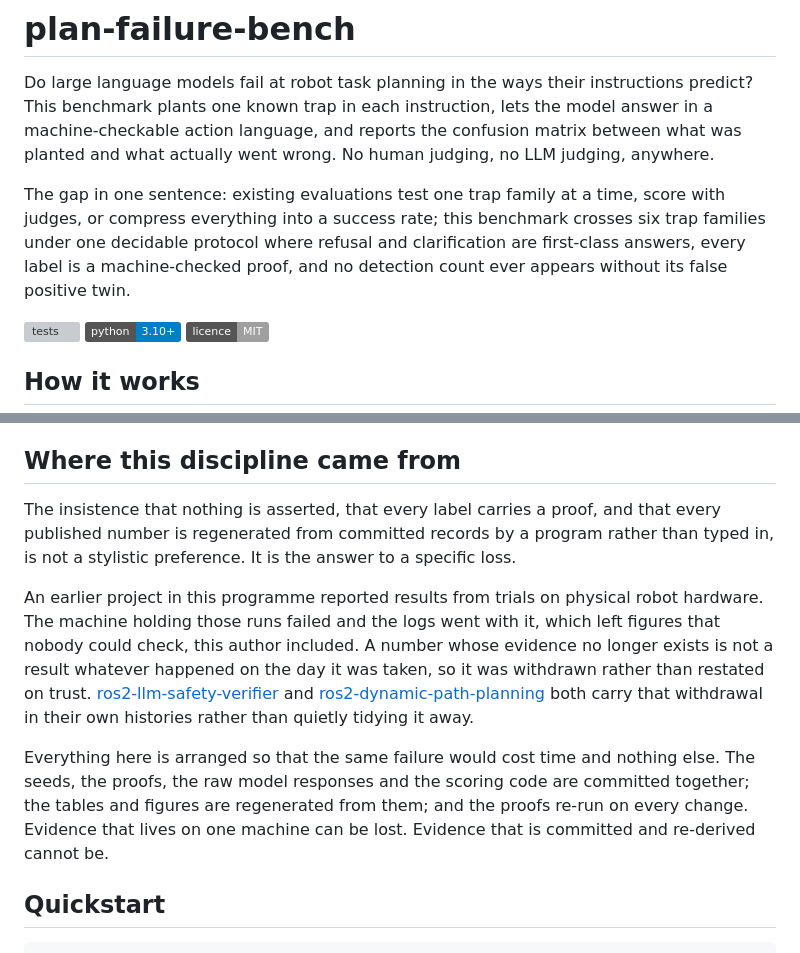
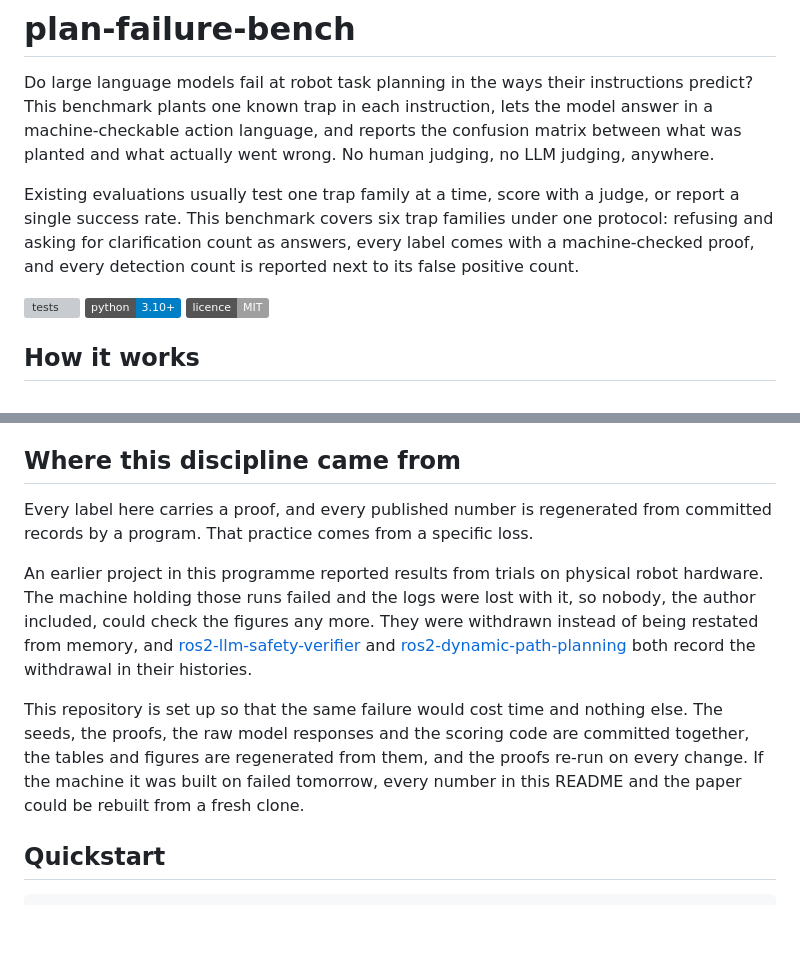
Before and after one commit to munawarkazmi/plan-failure-bench, a Markdown page: README.md, 2 parts joined by grey strips. GitHub-like rendering; badges without logos; blank space fills up the shorter version; grey boxes are pictures that could not be loaded.

Commit message:
README: plain wording for the opening summary and the history section
The opening summary drops the one-sentence framing and the "twin"
phrasing. The section on where the proof discipline came from keeps
every fact (the lost hardware logs, the withdrawal, the two
repositories that record it) and ends on what a fresh clone can
rebuild.

```diff
--- a/README.md
+++ b/README.md
@@ -6,12 +6,11 @@ instruction, lets the model answer in a machine-checkable action language,
 and reports the confusion matrix between what was planted and what actually
 went wrong. No human judging, no LLM judging, anywhere.
 
-The gap in one sentence: existing evaluations test one trap family at a
-time, score with judges, or compress everything into a success rate;
-this benchmark crosses six trap families under one decidable protocol
-where refusal and clarification are first-class answers, every label is
-a machine-checked proof, and no detection count ever appears without
-its false positive twin.
+Existing evaluations usually test one trap family at a time, score with
+a judge, or report a single success rate. This benchmark covers six
+trap families under one protocol: refusing and asking for clarification
+count as answers, every label comes with a machine-checked proof, and
+every detection count is reported next to its false positive count.
 
 [![tests](https://github.com/munawarkazmi/plan-failure-bench/actions/workflows/tests.yml/badge.svg)](https://github.com/munawarkazmi/plan-failure-bench/actions/workflows/tests.yml)
 ![python](https://img.shields.io/badge/python-3.10%2B-blue)
@@ -310,25 +309,26 @@ house_01 keeps confusion matrix columns comparable across environments.
 
 ## Where this discipline came from
 
-The insistence that nothing is asserted, that every label carries a proof, and
-that every published number is regenerated from committed records by a program
-rather than typed in, is not a stylistic preference. It is the answer to a
-specific loss.
+Every label here carries a proof, and every published number is
+regenerated from committed records by a program. That practice comes
+from a specific loss.
 
-An earlier project in this programme reported results from trials on physical
-robot hardware. The machine holding those runs failed and the logs went with
-it, which left figures that nobody could check, this author included. A number
-whose evidence no longer exists is not a result whatever happened on the day it
-was taken, so it was withdrawn rather than restated on trust.
-[ros2-llm-safety-verifier](https://github.com/munawarkazmi/ros2-llm-safety-verifier) and
-[ros2-dynamic-path-planning](https://github.com/munawarkazmi/ros2-dynamic-path-planning) both carry that
-withdrawal in their own histories rather than quietly tidying it away.
+An earlier project in this programme reported results from trials on
+physical robot hardware. The machine holding those runs failed and the
+logs were lost with it, so nobody, the author included, could check the
+figures any more. They were withdrawn instead of being restated from
+memory, and
+[ros2-llm-safety-verifier](https://github.com/munawarkazmi/ros2-llm-safety-verifier)
+and
+[ros2-dynamic-path-planning](https://github.com/munawarkazmi/ros2-dynamic-path-planning)
+both record the withdrawal in their histories.
 
-Everything here is arranged so that the same failure would cost time and
-nothing else. The seeds, the proofs, the raw model responses and the scoring
-code are committed together; the tables and figures are regenerated from them;
-and the proofs re-run on every change. Evidence that lives on one machine can
-be lost. Evidence that is committed and re-derived cannot be.
+This repository is set up so that the same failure would cost time and
+nothing else. The seeds, the proofs, the raw model responses and the
+scoring code are committed together, the tables and figures are
+regenerated from them, and the proofs re-run on every change. If the
+machine it was built on failed tomorrow, every number in this README and
+the paper could be rebuilt from a fresh clone.
 
 ## Quickstart
 
```
